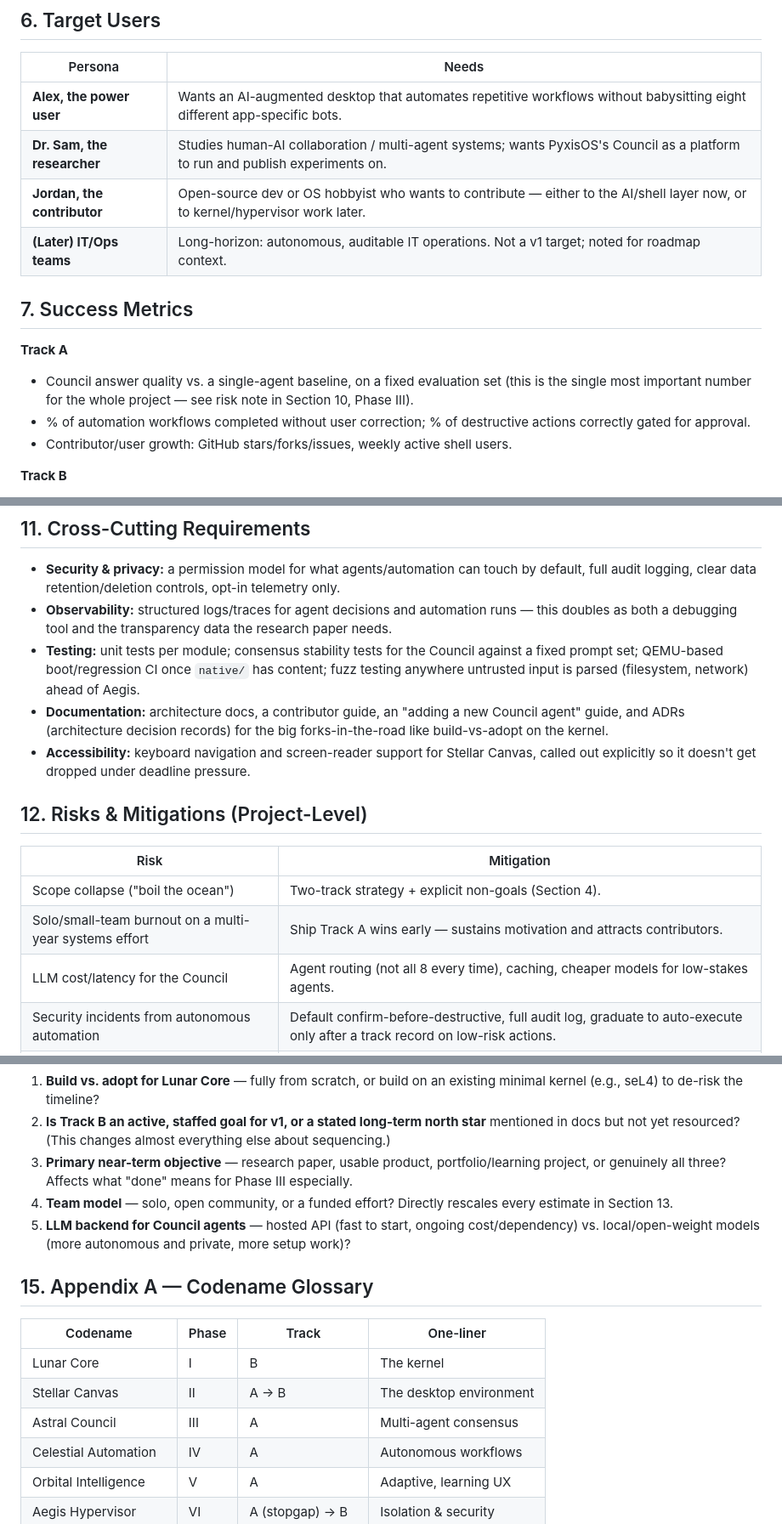
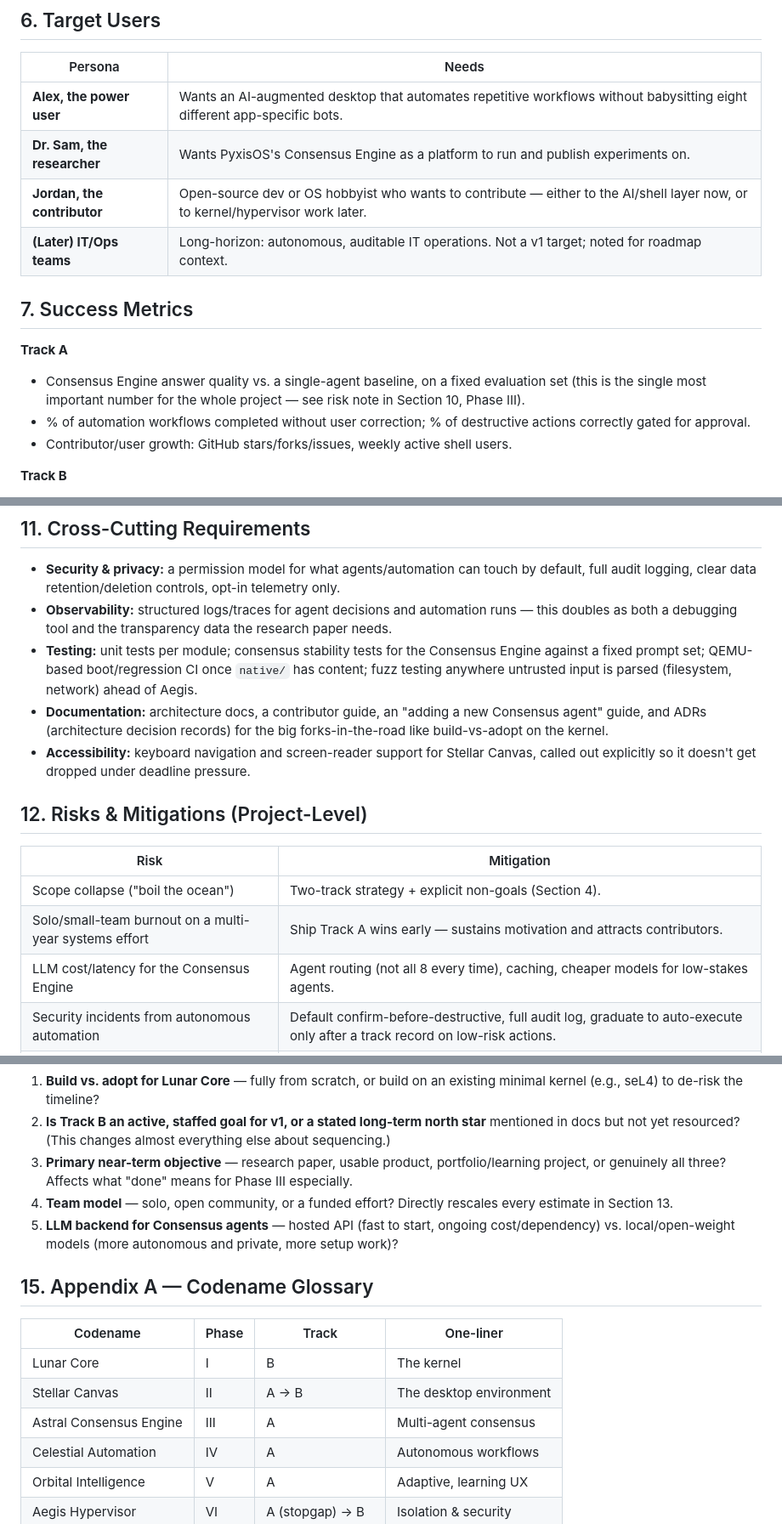
Before and after one commit to obstinix/PyxisOS, a Markdown page: docs/PRD.md, 3 parts joined by grey strips. Shown at 85% size. Drawn GitHub-style.

```diff
--- a/docs/PRD.md
+++ b/docs/PRD.md
@@ -85,14 +85,14 @@ Every phase below is tagged with its track. Nothing about the original phases, c
 | Persona | Needs |
 |---|---|
 | **Alex, the power user** | Wants an AI-augmented desktop that automates repetitive workflows without babysitting eight different app-specific bots. |
-| **Dr. Sam, the researcher** | Studies human-AI collaboration / multi-agent systems; wants PyxisOS's Council as a platform to run and publish experiments on. |
+| **Dr. Sam, the researcher** | Wants PyxisOS's Consensus Engine as a platform to run and publish experiments on. |
 | **Jordan, the contributor** | Open-source dev or OS hobbyist who wants to contribute — either to the AI/shell layer now, or to kernel/hypervisor work later. |
 | **(Later) IT/Ops teams** | Long-horizon: autonomous, auditable IT operations. Not a v1 target; noted for roadmap context. |
 
 ## 7. Success Metrics
 
 **Track A**
-- Council answer quality vs. a single-agent baseline, on a fixed evaluation set (this is the single most important number for the whole project — see risk note in Section 10, Phase III).
+- Consensus Engine answer quality vs. a single-agent baseline, on a fixed evaluation set (this is the single most important number for the whole project — see risk note in Section 10, Phase III).
 - % of automation workflows completed without user correction; % of destructive actions correctly gated for approval.
 - Contributor/user growth: GitHub stars/forks/issues, weekly active shell users.
 
@@ -255,8 +255,8 @@ This is the heart of what makes PyxisOS different, and the fastest phase to get
 
 - **Security & privacy:** a permission model for what agents/automation can touch by default, full audit logging, clear data retention/deletion controls, opt-in telemetry only.
 - **Observability:** structured logs/traces for agent decisions and automation runs — this doubles as both a debugging tool and the transparency data the research paper needs.
-- **Testing:** unit tests per module; consensus stability tests for the Council against a fixed prompt set; QEMU-based boot/regression CI once `native/` has content; fuzz testing anywhere untrusted input is parsed (filesystem, network) ahead of Aegis.
-- **Documentation:** architecture docs, a contributor guide, an "adding a new Council agent" guide, and ADRs (architecture decision records) for the big forks-in-the-road like build-vs-adopt on the kernel.
+- **Testing:** unit tests per module; consensus stability tests for the Consensus Engine against a fixed prompt set; QEMU-based boot/regression CI once `native/` has content; fuzz testing anywhere untrusted input is parsed (filesystem, network) ahead of Aegis.
+- **Documentation:** architecture docs, a contributor guide, an "adding a new Consensus agent" guide, and ADRs (architecture decision records) for the big forks-in-the-road like build-vs-adopt on the kernel.
 - **Accessibility:** keyboard navigation and screen-reader support for Stellar Canvas, called out explicitly so it doesn't get dropped under deadline pressure.
 
 ## 12. Risks & Mitigations (Project-Level)
@@ -265,7 +265,7 @@ This is the heart of what makes PyxisOS different, and the fastest phase to get
 |---|---|
 | Scope collapse ("boil the ocean") | Two-track strategy + explicit non-goals (Section 4). |
 | Solo/small-team burnout on a multi-year systems effort | Ship Track A wins early — sustains motivation and attracts contributors. |
-| LLM cost/latency for the Council | Agent routing (not all 8 every time), caching, cheaper models for low-stakes agents. |
+| LLM cost/latency for the Consensus Engine | Agent routing (not all 8 every time), caching, cheaper models for low-stakes agents. |
 | Security incidents from autonomous automation | Default confirm-before-destructive, full audit log, graduate to auto-execute only after a track record on low-risk actions. |
 | Steep onboarding curve for kernel/hypervisor work | Strong docs, "good first issue" labels, consider a separate community channel for Track B specialists. |
 | Naming/trademark | Worth a quick trademark/namespace check on "Pyxis"/"PyxisOS" before any wider public launch — not urgent now. |
@@ -296,7 +296,7 @@ These are the things worth resolving deliberately rather than by default:
 2. **Is Track B an active, staffed goal for v1, or a stated long-term north star** mentioned in docs but not yet resourced? (This changes almost everything else about sequencing.)
 3. **Primary near-term objective** — research paper, usable product, portfolio/learning project, or genuinely all three? Affects what "done" means for Phase III especially.
 4. **Team model** — solo, open community, or a funded effort? Directly rescales every estimate in Section 13.
-5. **LLM backend for Council agents** — hosted API (fast to start, ongoing cost/dependency) vs. local/open-weight models (more autonomous and private, more setup work)?
+5. **LLM backend for Consensus agents** — hosted API (fast to start, ongoing cost/dependency) vs. local/open-weight models (more autonomous and private, more setup work)?
 
 ## 15. Appendix A — Codename Glossary
 
@@ -304,7 +304,7 @@ These are the things worth resolving deliberately rather than by default:
 |---|---|---|---|
 | Lunar Core | I | B | The kernel |
 | Stellar Canvas | II | A → B | The desktop environment |
-| Astral Council | III | A | Multi-agent consensus |
+| Astral Consensus Engine | III | A | Multi-agent consensus |
 | Celestial Automation | IV | A | Autonomous workflows |
 | Orbital Intelligence | V | A | Adaptive, learning UX |
 | Aegis Hypervisor | VI | A (stopgap) → B | Isolation & security |
```
Also changed, not shown: other parts of docs/PRD.md (+38 -38 lines).
